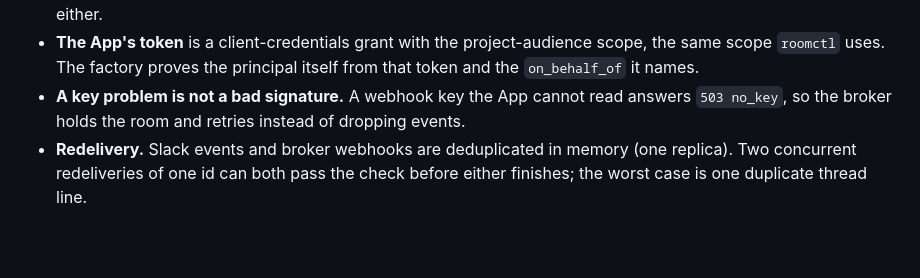
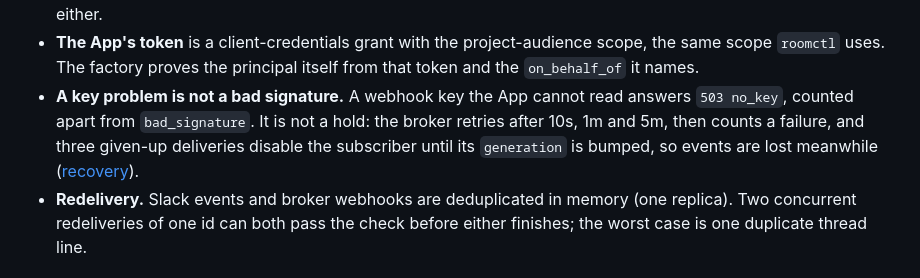
Before and after one commit to Smana/agent-platform, a Markdown page: docs/security.md, the part around the change. Drawn GitHub-style; blank space fills up the shorter version.

```diff
--- a/docs/security.md
+++ b/docs/security.md
@@ -228,7 +228,7 @@ The factory's Slack App (`cmd/factory-slack-app`, [docs/slack.md](slack.md)) is
 - **A check mark files only when** the reacting user is linked in the factory's `onBehalfOf.slack`, the message is the bot's own draft (its user is the bot's, and its metadata hash matches), and the channel is configured. A second check mark on the same draft is a duplicate and files nothing.
 - **Secrets stay in the App.** The bot token and the client-credentials secret are mounted files, read at use. Neither reaches the broker or a run: the broker gets a ZITADEL access token, never Slack's, and a run never sees either.
 - **The App's token** is a client-credentials grant with the project-audience scope, the same scope `roomctl` uses. The factory proves the principal itself from that token and the `on_behalf_of` it names.
-- **A key problem is not a bad signature.** A webhook key the App cannot read answers `503 no_key`, so the broker holds the room and retries instead of dropping events.
+- **A key problem is not a bad signature.** A webhook key the App cannot read answers `503 no_key`, counted apart from `bad_signature`. It is not a hold: the broker retries after 10s, 1m and 5m, then counts a failure, and three given-up deliveries disable the subscriber until its `generation` is bumped, so events are lost meanwhile ([recovery](slack.md#state)).
 - **Redelivery.** Slack events and broker webhooks are deduplicated in memory (one replica). Two concurrent redeliveries of one id can both pass the check before either finishes; the worst case is one duplicate thread line.
 
 ## Supply chain
```
Also changed, not shown: docs/slack.md (+23 -7 lines).
